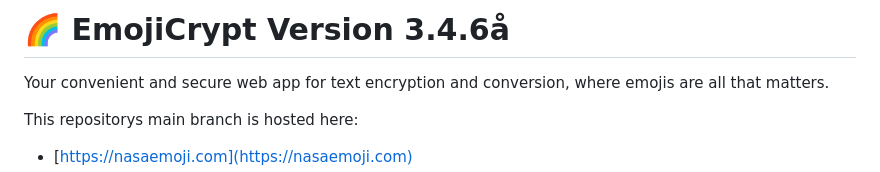
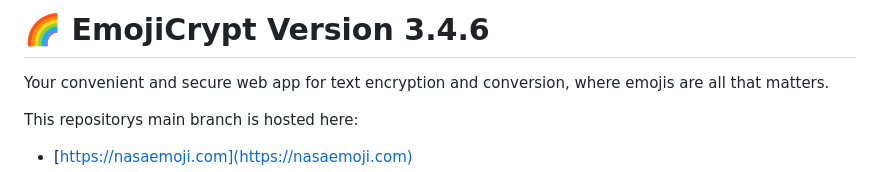
Before and after one commit to mqxym/EmojiCrypt, a Markdown page: README.md, the part around the change. Rendered like a GitHub page.

Commit message:
Update README.md
fixed letter bug

```diff
--- a/README.md
+++ b/README.md
@@ -1,4 +1,4 @@
-# 🌈 EmojiCrypt Version 3.4.6å
+# 🌈 EmojiCrypt Version 3.4.6
 
 Your convenient and secure web app for text encryption and conversion, where emojis are all that matters.
 
```
